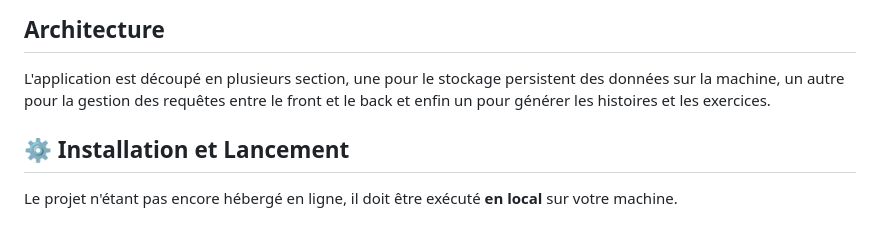
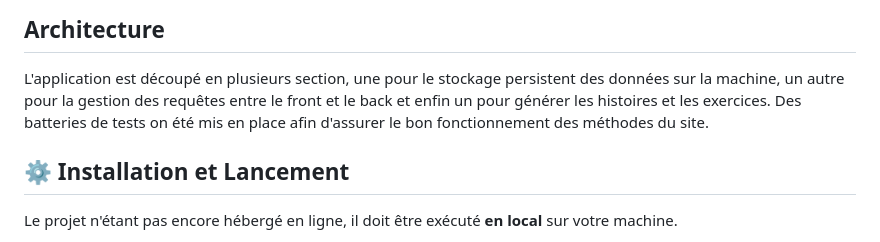
Before and after one commit to LeoQUENETTE/QT, a Markdown page: README.md, the part around the change. GitHub-like rendering.

```diff
--- a/README.md
+++ b/README.md
@@ -48,6 +48,7 @@ QTrobot lit des histoires en **français** et en **anglais**, accompagnées d’
 ---
 ## Architecture
 L'application est découpé en plusieurs section, une pour le stockage persistent des données sur la machine, un autre pour la gestion des requêtes entre le front et le back et enfin un pour générer les histoires et les exercices.
+Des batteries de tests on été mis en place afin d'assurer le bon fonctionnement des méthodes du site.
 
 ## ⚙️ Installation et Lancement
 
```
